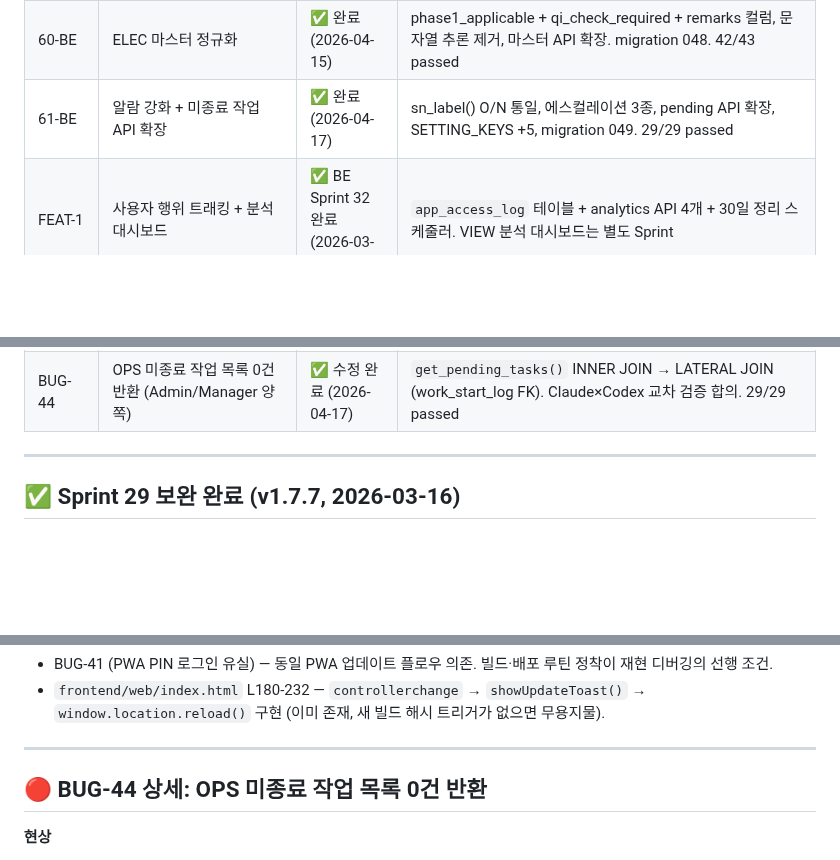
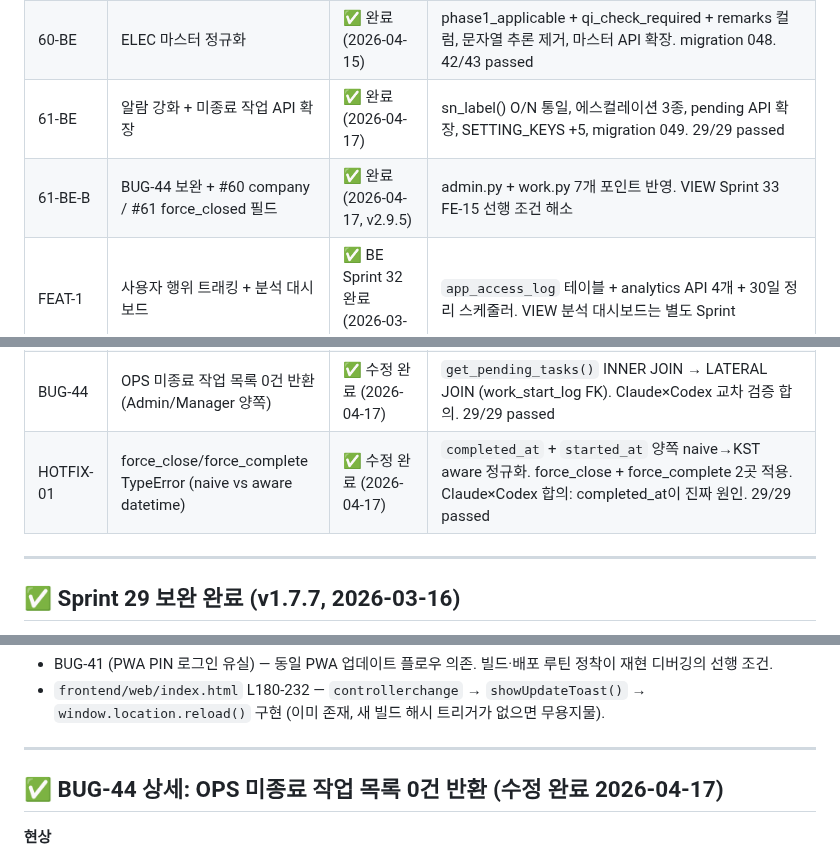
Before and after one commit to isolhsolfafa/AXIS-OPS, a Markdown page: BACKLOG.md, 3 parts joined by grey strips. Rendered like a GitHub page; blank space fills up the shorter version.

Commit message:
docs: HOTFIX-01 완료 반영 — BACKLOG + handoff 업데이트
Co-Authored-By: Claude Opus 4.6 (1M context) <noreply@anthropic.com>

```diff
--- a/BACKLOG.md
+++ b/BACKLOG.md
@@ -79,11 +79,13 @@
 | 59-BE | TM qr_doc_id 정규화 | ✅ 완료 (2026-04-14) | _check_tm_completion SINGLE DOC_{S/N} + DUAL L/R, get_checklist_report 통합, 레거시 UPDATE. 37/37 passed |
 | 60-BE | ELEC 마스터 정규화 | ✅ 완료 (2026-04-15) | phase1_applicable + qi_check_required + remarks 컬럼, 문자열 추론 제거, 마스터 API 확장. migration 048. 42/43 passed |
 | 61-BE | 알람 강화 + 미종료 작업 API 확장 | ✅ 완료 (2026-04-17) | sn_label() O/N 통일, 에스컬레이션 3종, pending API 확장, SETTING_KEYS +5, migration 049. 29/29 passed |
+| 61-BE-B | BUG-44 보완 + #60 company / #61 force_closed 필드 | ✅ 완료 (2026-04-17, v2.9.5) | admin.py + work.py 7개 포인트 반영. VIEW Sprint 33 FE-15 선행 조건 해소 |
 | FEAT-1 | 사용자 행위 트래킹 + 분석 대시보드 | ✅ BE Sprint 32 완료 (2026-03-19) | `app_access_log` 테이블 + analytics API 4개 + 30일 정리 스케줄러. VIEW 분석 대시보드는 별도 Sprint |
 | BUG-41 | PWA 업데이트 시 PIN 초기화 + 이메일 재입력 요구 | 🟡 BACKLOG (우선순위 보류) | Chrome PWA 환경에서 업데이트 후 PIN 로그인 화면 대신 초기 이메일 로그인 화면으로 진입, 이메일 전체 재입력 필요. 변경 범위/regression 리스크 대비 우선순위 낮음 — 아래 "BUG-41 상세" 섹션 참조 |
 | BUG-42 | 명판 소형 QR 접사 인식 실패 | 🔴 OPEN | 기본 카메라로는 문자열 정상 읽힘 / OPS 앱 스캐너(html5-qrcode)는 미인식. 명판 QR 이미지 크기가 스티커 대비 작아 매크로 포커스 + 고해상도 + 줌 필요. 아래 "BUG-42 상세" 섹션 참조 |
 | BUG-43 | 분석 대시보드 기능별 사용량 한글 라벨 누락 (24건) | ✅ 수정 완료 (2026-04-17) | Sprint 52+ 체크리스트/성적서/ELEC 엔드포인트 등 24개 `_ENDPOINT_LABELS` 미등록 → 전수 등록. 기존 111키 → 135키 (유니크 108 라우트 커버) |
 | BUG-44 | OPS 미종료 작업 목록 0건 반환 (Admin/Manager 양쪽) | ✅ 수정 완료 (2026-04-17) | `get_pending_tasks()` INNER JOIN → LATERAL JOIN (work_start_log FK). Claude×Codex 교차 검증 합의. 29/29 passed |
+| HOTFIX-01 | force_close/force_complete TypeError (naive vs aware datetime) | ✅ 수정 완료 (2026-04-17) | `completed_at` + `started_at` 양쪽 naive→KST aware 정규화. force_close + force_complete 2곳 적용. Claude×Codex 합의: completed_at이 진짜 원인. 29/29 passed |
 
 ---
 
@@ -1015,7 +1017,7 @@ Future<void> _applyZoomIfSupported() async {
 
 ---
 
-## 🔴 BUG-44 상세: OPS 미종료 작업 목록 0건 반환
+## ✅ BUG-44 상세: OPS 미종료 작업 목록 0건 반환 (수정 완료 2026-04-17)
 
 **현상**
 - OPS Admin 계정: `/admin/tasks/pending` → `{"tasks":[], "total":0}`
```
Also changed, not shown: handoff.md (+4 -2 lines).
